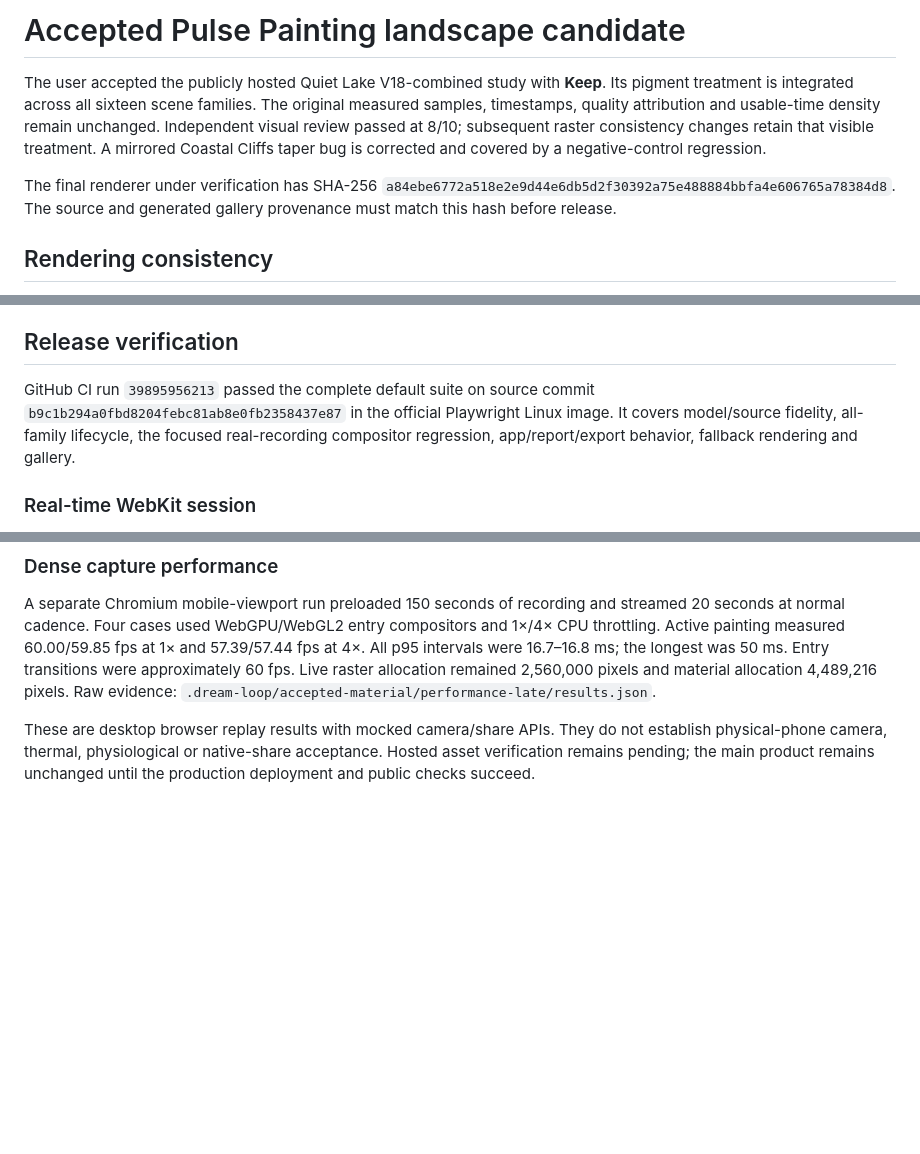
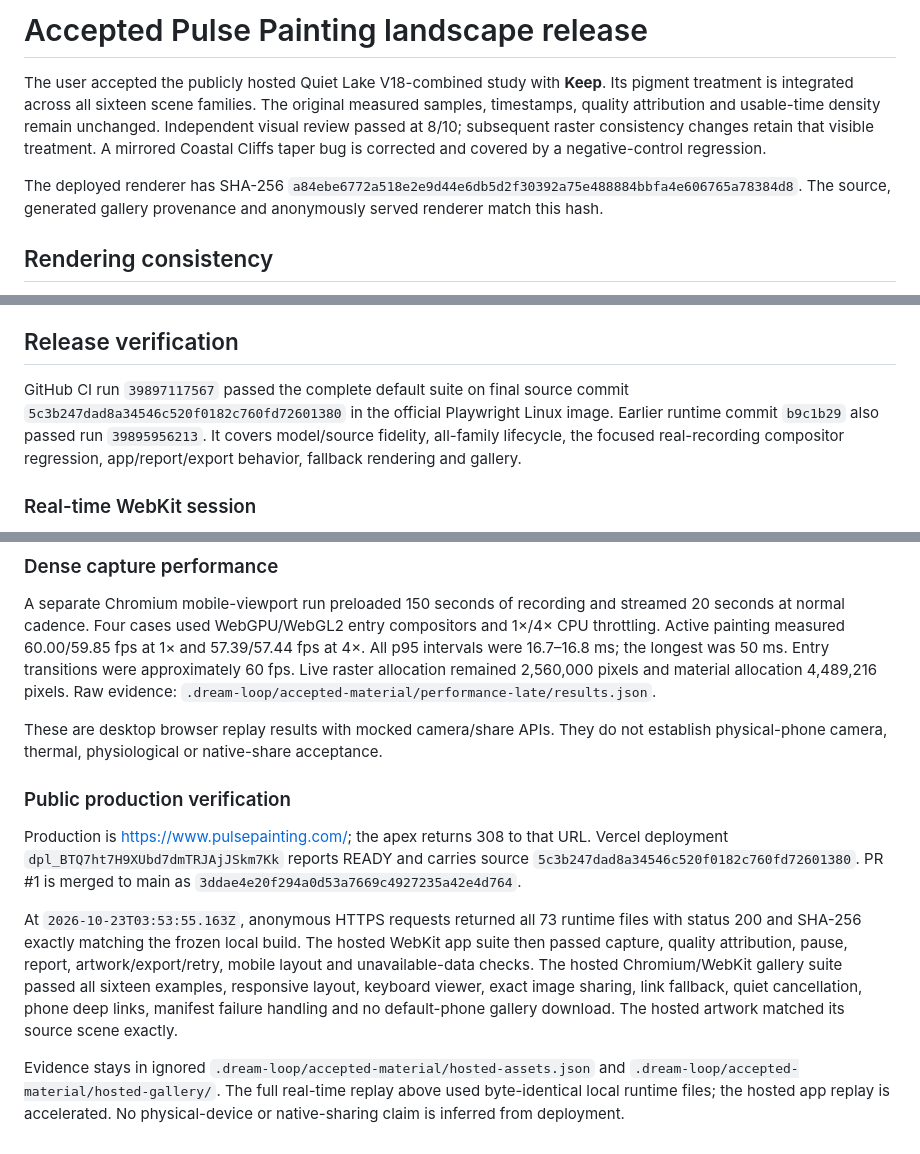
Before and after one commit to sontakey/pulsepainting, a Markdown page: docs/validation/landscape-accepted-2026-10-22.md, 3 parts joined by grey strips. GitHub-like rendering; blank space fills up the shorter version.

```diff
--- a/docs/validation/landscape-accepted-2026-10-22.md
+++ b/docs/validation/landscape-accepted-2026-10-22.md
@@ -1,4 +1,4 @@
-# Accepted Pulse Painting landscape candidate
+# Accepted Pulse Painting landscape release
 
 The user accepted the publicly hosted Quiet Lake V18-combined study with **Keep**.
 Its pigment treatment is integrated across all sixteen scene families. The
@@ -7,9 +7,9 @@ density remain unchanged. Independent visual review passed at 8/10; subsequent
 raster consistency changes retain that visible treatment. A mirrored Coastal
 Cliffs taper bug is corrected and covered by a negative-control regression.
 
-The final renderer under verification has SHA-256
+The deployed renderer has SHA-256
 `a84ebe6772a518e2e9d44e6db5d2f30392a75e488884bbfa4e606765a78384d8`.
-The source and generated gallery provenance must match this hash before release.
+The source, generated gallery provenance and anonymously served renderer match this hash.
 
 ## Rendering consistency
 
@@ -39,8 +39,9 @@ The unchanged diagnostic criterion, scope and failures are preserved in
 
 ## Release verification
 
-GitHub CI run `39895956213` passed the complete default suite on source commit
-`b9c1b294a0fbd8204febc81ab8e0fb2358437e87` in the official Playwright Linux image.
+GitHub CI run `39897117567` passed the complete default suite on final source
+commit `5c3b247dad8a34546c520f0182c760fd72601380` in the official Playwright Linux
+image. Earlier runtime commit `b9c1b29` also passed run `39895956213`.
 It covers model/source fidelity, all-family lifecycle, the focused real-recording
 compositor regression, app/report/export behavior, fallback rendering and gallery.
 
@@ -81,5 +82,25 @@ Raw evidence: `.dream-loop/accepted-material/performance-late/results.json`.
 
 These are desktop browser replay results with mocked camera/share APIs. They do
 not establish physical-phone camera, thermal, physiological or native-share
-acceptance. Hosted asset verification remains pending; the main product remains
-unchanged until the production deployment and public checks succeed.
+acceptance.
+
+### Public production verification
+
+Production is https://www.pulsepainting.com/; the apex returns 308 to that URL.
+Vercel deployment `dpl_BTQ7ht7H9XUbd7dmTRJAjJSkm7Kk` reports READY and carries
+source `5c3b247dad8a34546c520f0182c760fd72601380`. PR #1 is merged to main as
+`3ddae4e20f294a0d53a7669c4927235a42e4d764`.
+
+At `2026-10-23T03:53:55.163Z`, anonymous HTTPS requests returned all 73 runtime
+files with status 200 and SHA-256 exactly matching the frozen local build.
+The hosted WebKit app suite then passed capture, quality attribution, pause,
+report, artwork/export/retry, mobile layout and unavailable-data checks. The
+hosted Chromium/WebKit gallery suite passed all sixteen examples, responsive
+layout, keyboard viewer, exact image sharing, link fallback, quiet cancellation,
+phone deep links, manifest failure handling and no default-phone gallery download.
+The hosted artwork matched its source scene exactly.
+
+Evidence stays in ignored `.dream-loop/accepted-material/hosted-assets.json`
+and `.dream-loop/accepted-material/hosted-gallery/`. The full real-time replay
+above used byte-identical local runtime files; the hosted app replay is accelerated.
+No physical-device or native-sharing claim is inferred from deployment.
```
Also changed, not shown: HANDOFF.md (+10 -4 lines), README.md (+8 -9 lines).
